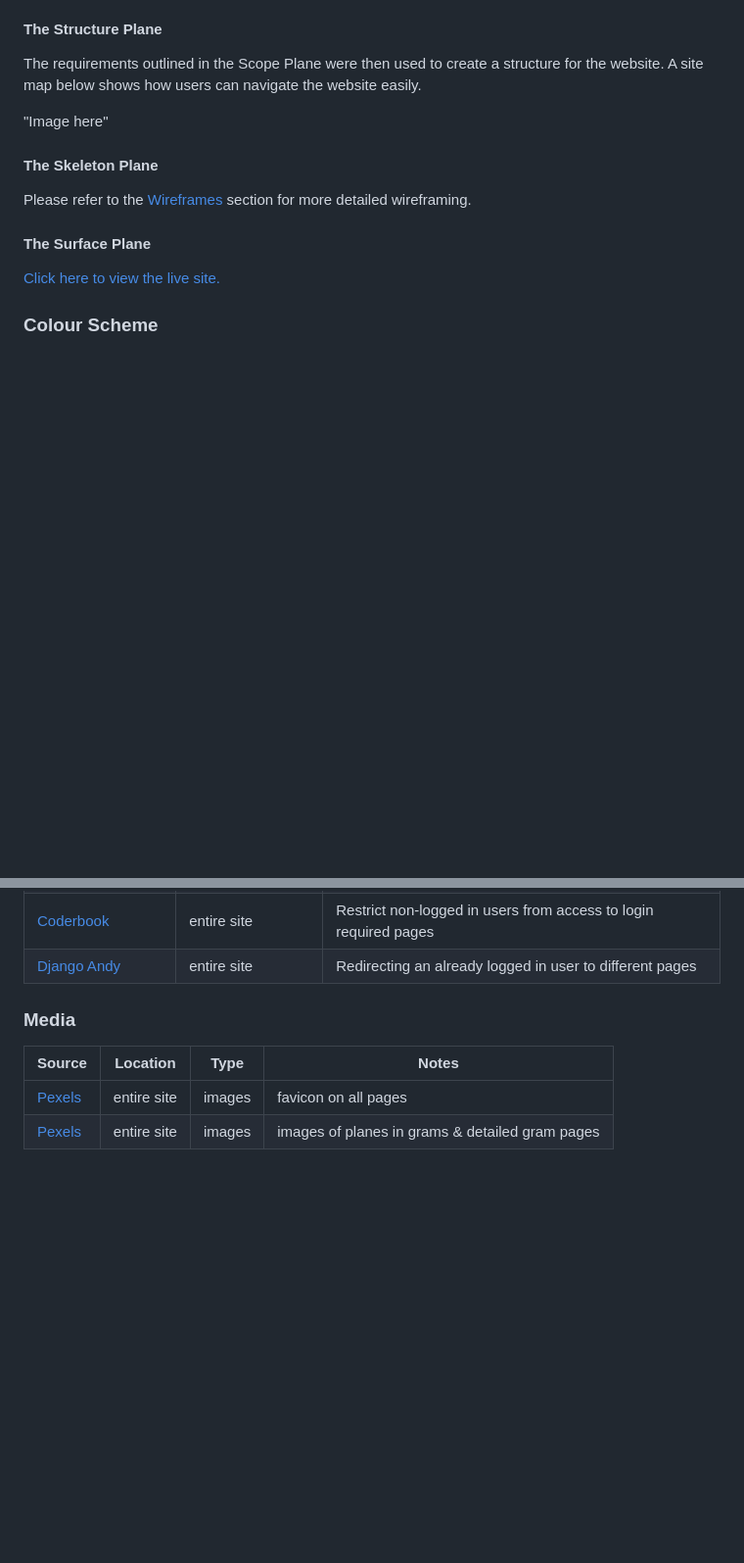
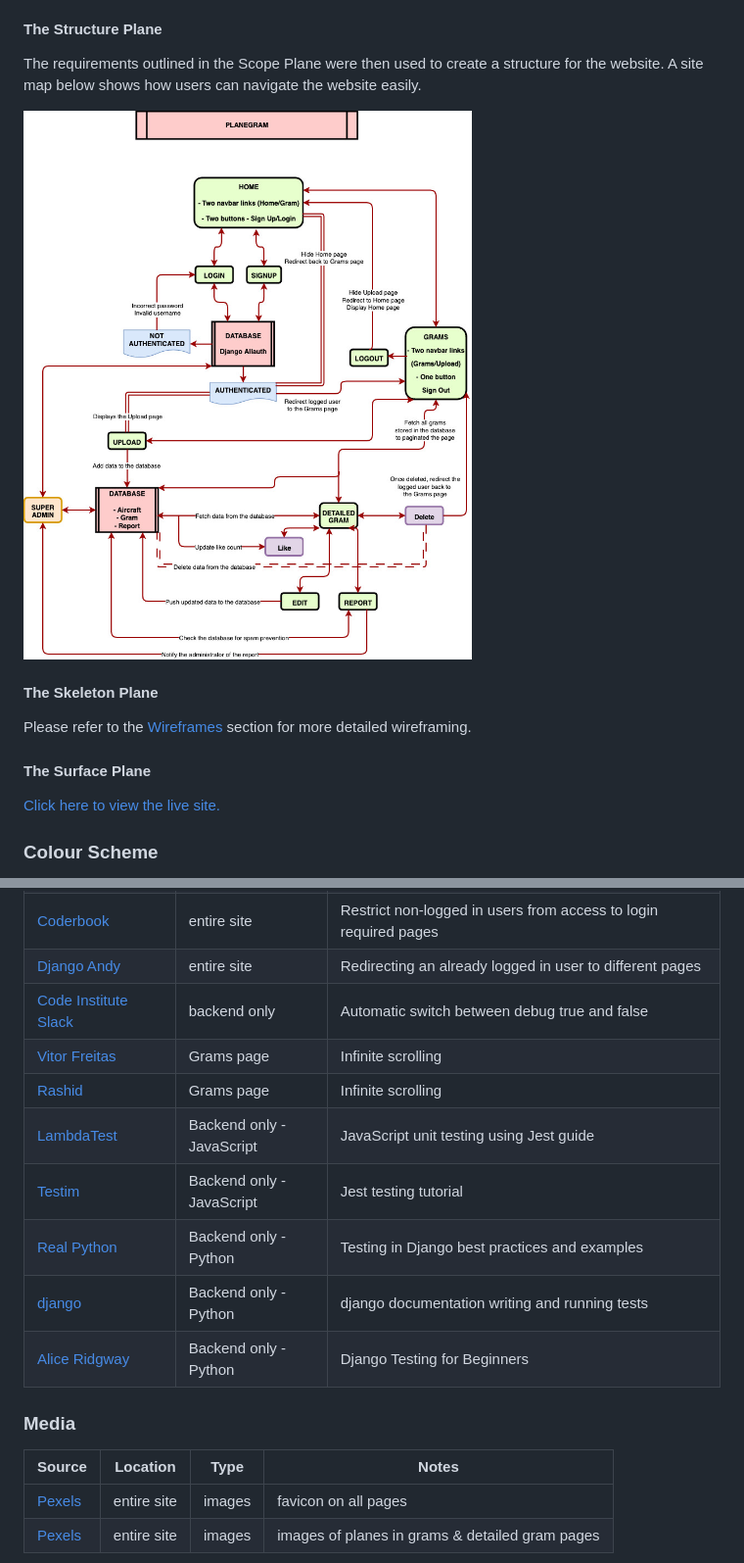
Before and after one commit to RoBizMan/Planegram, a Markdown page: README.md, 2 parts joined by grey strips. Shown: that part at 98% size. GitHub-like rendering; pictures changed too: documentation/database_design/pp4structureplane.jpg (added); blank space fills up the shorter version.

Commit message:
Update credits and ux sections in README

```diff
--- a/README.md
+++ b/README.md
@@ -70,7 +70,7 @@ Based on the main objective and goals set out in the Strategy Plane, these requi
 
 The requirements outlined in the Scope Plane were then used to create a structure for the website. A site map below shows how users can navigate the website easily.
 
-"Image here"
+![screenshot](documentation/database_design/pp4structureplane.jpg)
 
 #### The Skeleton Plane
 
@@ -660,6 +660,14 @@ There was no difference between local and deployment noticed.
 | [Stackoverflow](https://stackoverflow.com/questions/52519142/show-hide-options-in-django-app-to-users-based-on-permission) | entire site | Show/hide pages based on user authentication |
 | [Coderbook](https://coderbook.com/@marcus/how-to-restrict-access-with-django-permissions/) | entire site | Restrict non-logged in users from access to login required pages |
 | [Django Andy](https://djangoandy.com/2021/06/04/redirecting-an-already-logged-in-user-in-django-using-class-based-views/) | entire site | Redirecting an already logged in user to different pages |
+| [Code Institute Slack](https://code-institute-room.slack.com/archives/C066RBQ5TUN/p1722085473266889?thread_ts=1722074962.420909&cid=C066RBQ5TUN) | backend only | Automatic switch between debug true and false |
+| [Vitor Freitas](https://simpleisbetterthancomplex.com/tutorial/2017/03/13/how-to-create-infinite-scroll-with-django.html) | Grams page | Infinite scrolling |
+| [Rashid](https://dev.to/thedevtimeline/infinite-scroll-with-django-d0a) | Grams page | Infinite scrolling |
+| [LambdaTest](https://www.lambdatest.com/jest) | Backend only - JavaScript | JavaScript unit testing using Jest guide |
+| [Testim](https://www.testim.io/blog/jest-testing-a-helpful-introductory-tutorial/) | Backend only - JavaScript | Jest testing tutorial |
+| [Real Python](https://realpython.com/testing-in-django-part-1-best-practices-and-examples/) | Backend only - Python | Testing in Django best practices and examples |
+| [django](https://docs.djangoproject.com/en/5.1/topics/testing/overview/) | Backend only - Python | django documentation writing and running tests |
+| [Alice Ridgway](https://alicecampkin.medium.com/django-testing-for-beginners-146bd285a178) | Backend only - Python | Django Testing for Beginners |
 
 ### Media
 
```
